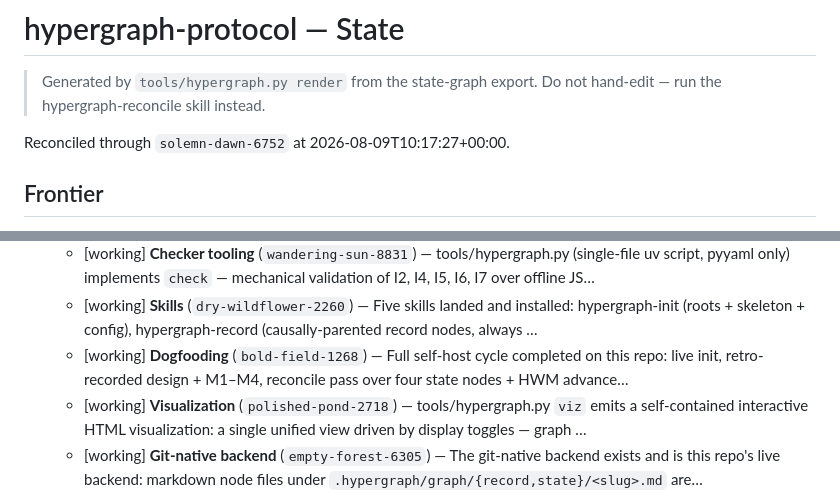
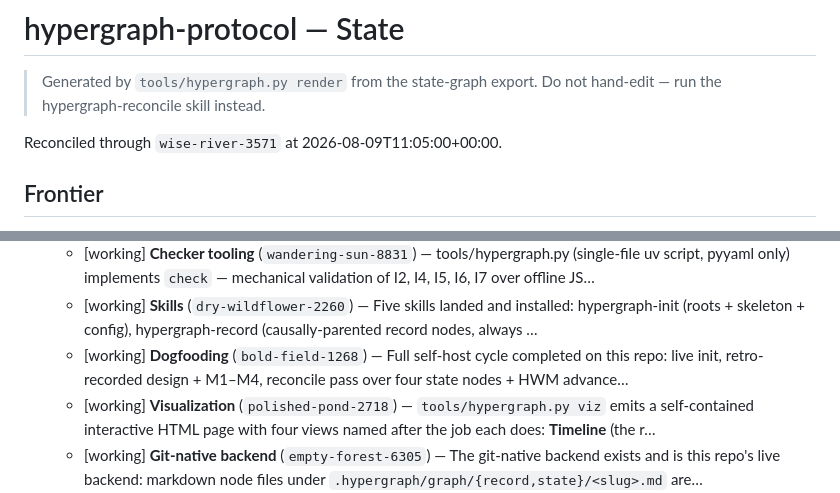
Before and after one commit to theo-kirby/hypergraph-protocol, a Markdown page: STATE.md, 2 parts joined by grey strips. Rendered like a GitHub page.

Commit message:
Reconcile the union: the viz overhaul folds into main's state graph, one mark
One reconcile pass over the merged graph, replacing the two that the branches
ran independently. The mark was rolled back to the merge base,
scarlet-orchard-8774, which enumerated 15 unreconciled record nodes — the
nine viz nodes and main's six — rather than inheriting either branch's mark
and silently classifying seven of the nine as done.

Main's six were already folded, verified by citation: northern-tree-5868 and
sweet-aspen-3667 and solemn-dawn-6752 in empty-forest-6305, staid-field-2723
across five claims, sweet-wave-7885 in dry-wildflower-2260, ancient-dew-4488
in polished-pond-2718. Nothing was re-folded and nothing was duplicated.

The nine viz nodes all target one claim, Visualization. Folded on top of
main's text, so the qualification main added — the nine-run dataset is a
rendering subject, not a source of claims [rec: staid-field-2723] — survives
rather than being overwritten by this branch's older copy of that paragraph.
The pre-overhaul description of the toggle-driven single view is compacted to
one superseding clause; the record graph keeps the detail. Six negative-
knowledge entries land with it, the load-bearing one being that the plan's
named bottleneck was wrong: at 500 nodes the O(n^2) repulsion loop was 1.1s
of 8.2 while the smooth-min distance field was 98%, so picking the suspect by
big-O would have bought 13% of the fix.

Mark advanced to wise-river-3571 (2026-08-09T10:24:20Z), the newest node
folded. Checker: 0 unreconciled, 0 violations, 0 warnings. 196 tests pass.

Co-Authored-By: Claude Opus 5 (1M context) <noreply@anthropic.com>

```diff
--- a/STATE.md
+++ b/STATE.md
@@ -3,7 +3,7 @@
 > Generated by `tools/hypergraph.py render` from the state-graph export.
 > Do not hand-edit — run the hypergraph-reconcile skill instead.
 
-Reconciled through `solemn-dawn-6752` at 2026-08-09T10:17:27+00:00.
+Reconciled through `wise-river-3571` at 2026-08-09T11:05:00+00:00.
 
 ## Frontier
 
@@ -18,7 +18,7 @@ Reconciled through `solemn-dawn-6752` at 2026-08-09T10:17:27+00:00.
   - [working] **Checker tooling** (`wandering-sun-8831`) — tools/hypergraph.py (single-file uv script, pyyaml only) implements `check` — mechanical validation of I2, I4, I5, I6, I7 over offline JS…
   - [working] **Skills** (`dry-wildflower-2260`) — Five skills landed and installed: hypergraph-init (roots + skeleton + config), hypergraph-record (causally-parented record nodes, always …
   - [working] **Dogfooding** (`bold-field-1268`) — Full self-host cycle completed on this repo: live init, retro-recorded design + M1–M4, reconcile pass over four state nodes + HWM advance…
-  - [working] **Visualization** (`polished-pond-2718`) — tools/hypergraph.py `viz` emits a self-contained interactive HTML visualization: a single unified view driven by display toggles — graph …
+  - [working] **Visualization** (`polished-pond-2718`) — `tools/hypergraph.py viz` emits a self-contained interactive HTML page with four views named after the job each does: **Timeline** (the r…
   - [working] **Git-native backend** (`empty-forest-6305`) — The git-native backend exists and is this repo's live backend: markdown node files under `.hypergraph/graph/{record,state}/<slug>.md` are…
   - [working] **Field dogfooding** (`bitter-sound-9744`) — Both dogfooding targets are live under the protocol [rec: vast-sky-3964]: **a3go** adopted mode A — 108-node legacy Flywheel graph import…
   - [open] **Publication** (`weathered-union-7494`) — Publication shape decided [rec: damp-mountain-8757]: spec-first (SPEC.md is the durable artifact), a PyPI CLI package as the distribution…
```
Also changed, not shown: 2 other files.
